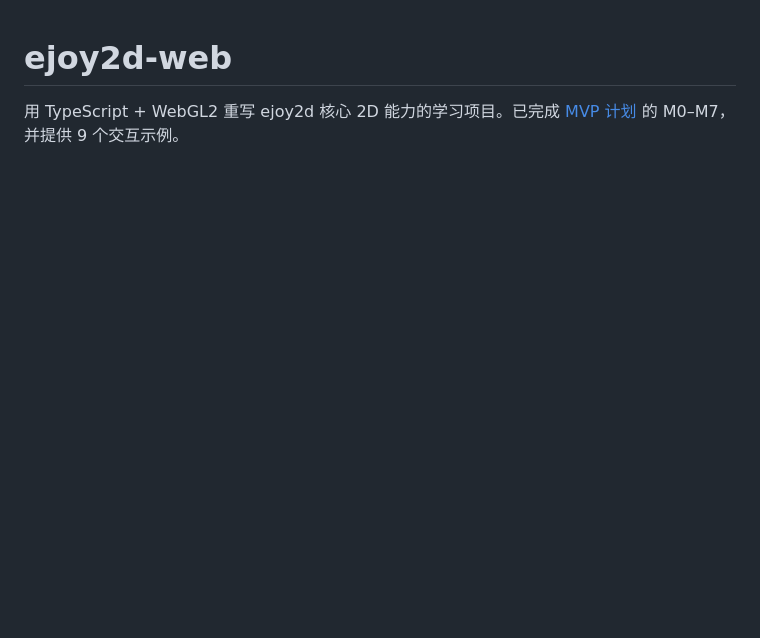
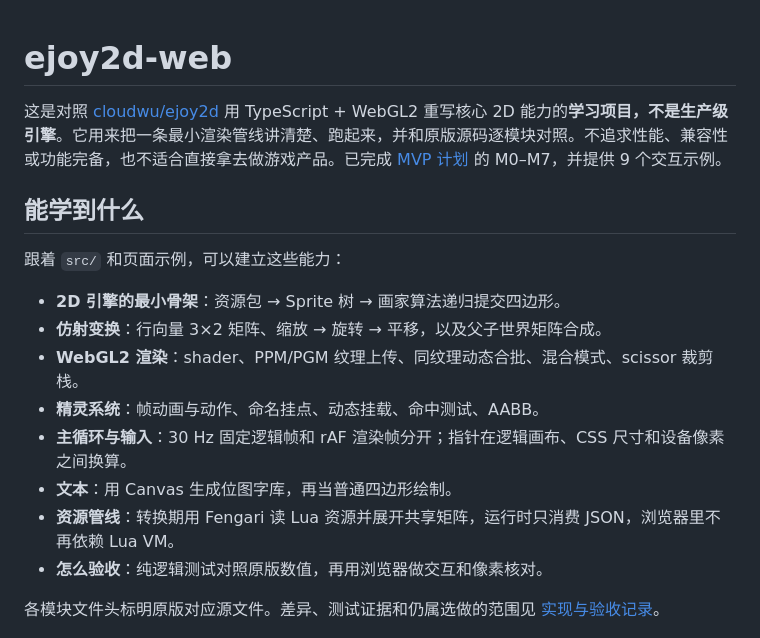
Before and after one commit to roowe/ejoy2d-web, a Markdown page: README.md, the part around the change. GitHub-like rendering; blank space fills up the shorter version.

Commit message:
docs: describe the learning scope of the ejoy2d rewrite

```diff
--- a/README.md
+++ b/README.md
@@ -1,6 +1,21 @@
 # ejoy2d-web
 
-用 TypeScript + WebGL2 重写 ejoy2d 核心 2D 能力的学习项目。已完成 [MVP 计划](docs/mvp-plan.md) 的 M0–M7，并提供 9 个交互示例。
+这是对照 [cloudwu/ejoy2d](https://github.com/cloudwu/ejoy2d) 用 TypeScript + WebGL2 重写核心 2D 能力的**学习项目，不是生产级引擎**。它用来把一条最小渲染管线讲清楚、跑起来，并和原版源码逐模块对照。不追求性能、兼容性或功能完备，也不适合直接拿去做游戏产品。已完成 [MVP 计划](docs/mvp-plan.md) 的 M0–M7，并提供 9 个交互示例。
+
+## 能学到什么
+
+跟着 `src/` 和页面示例，可以建立这些能力：
+
+- **2D 引擎的最小骨架**：资源包 → Sprite 树 → 画家算法递归提交四边形。
+- **仿射变换**：行向量 3×2 矩阵、缩放 → 旋转 → 平移，以及父子世界矩阵合成。
+- **WebGL2 渲染**：shader、PPM/PGM 纹理上传、同纹理动态合批、混合模式、scissor 裁剪栈。
+- **精灵系统**：帧动画与动作、命名挂点、动态挂载、命中测试、AABB。
+- **主循环与输入**：30 Hz 固定逻辑帧和 rAF 渲染帧分开；指针在逻辑画布、CSS 尺寸和设备像素之间换算。
+- **文本**：用 Canvas 生成位图字库，再当普通四边形绘制。
+- **资源管线**：转换期用 Fengari 读 Lua 资源并展开共享矩阵，运行时只消费 JSON，浏览器里不再依赖 Lua VM。
+- **怎么验收**：纯逻辑测试对照原版数值，再用浏览器做交互和像素核对。
+
+各模块文件头标明原版对应源文件。差异、测试证据和仍属选做的范围见 [实现与验收记录](docs/implementation.md)。
 
 ![实验室桌面预览](docs/screenshots/lab-desktop.png)
 
```
